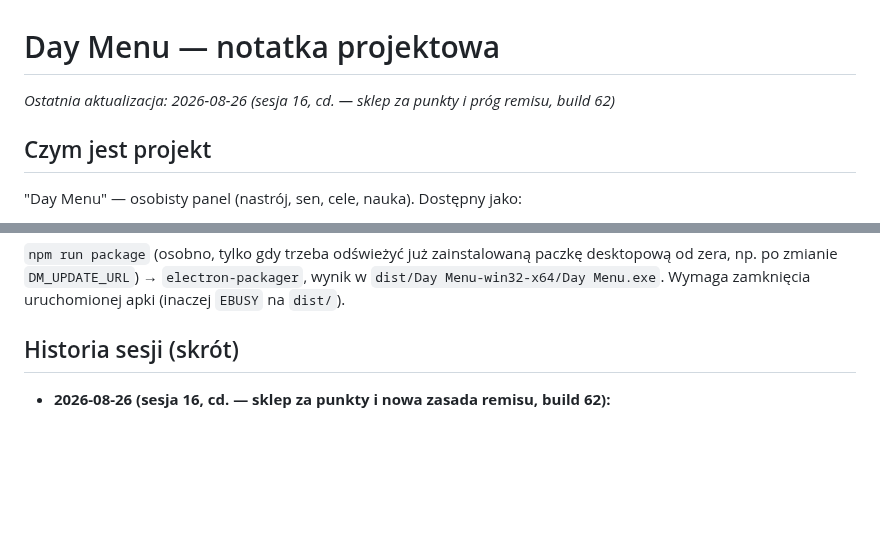
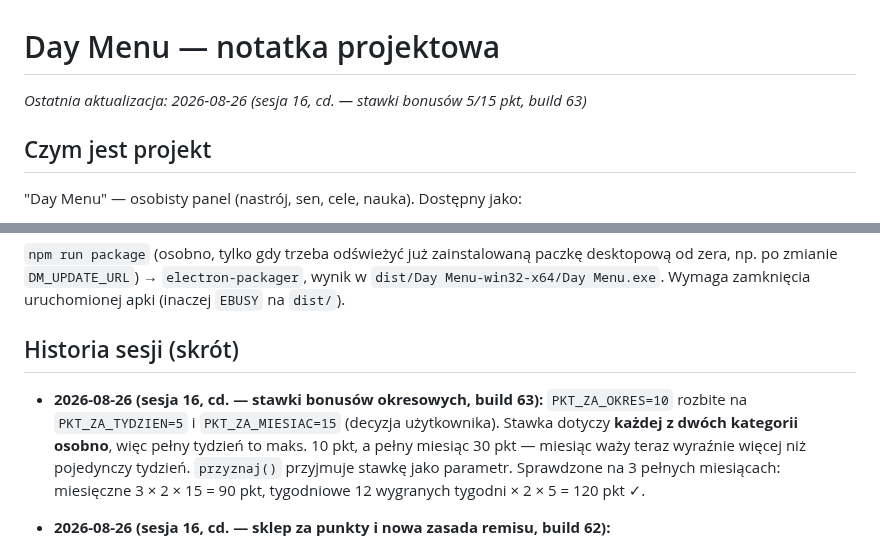
Before and after one commit to Niki321123/DEYMENUE, a Markdown page: PROJECT_NOTES.md, 2 parts joined by grey strips. Drawn GitHub-style; blank space fills up the shorter version.

Commit message:
docs: note build 63 (stawki bonusow 5/15 pkt)

```diff
--- a/PROJECT_NOTES.md
+++ b/PROJECT_NOTES.md
@@ -1,6 +1,6 @@
 # Day Menu — notatka projektowa
 
-_Ostatnia aktualizacja: 2026-08-26 (sesja 16, cd. — sklep za punkty i próg remisu, build 62)_
+_Ostatnia aktualizacja: 2026-08-26 (sesja 16, cd. — stawki bonusów 5/15 pkt, build 63)_
 
 ## Czym jest projekt
 
@@ -449,6 +449,13 @@ desktopową od zera, np. po zmianie `DM_UPDATE_URL`) → `electron-packager`, wy
 
 ## Historia sesji (skrót)
 
+- **2026-08-26 (sesja 16, cd. — stawki bonusów okresowych, build 63):**
+  `PKT_ZA_OKRES=10` rozbite na `PKT_ZA_TYDZIEN=5` i `PKT_ZA_MIESIAC=15` (decyzja użytkownika).
+  Stawka dotyczy **każdej z dwóch kategorii osobno**, więc pełny tydzień to maks. 10 pkt,
+  a pełny miesiąc 30 pkt — miesiąc waży teraz wyraźnie więcej niż pojedynczy tydzień.
+  `przyznaj()` przyjmuje stawkę jako parametr. Sprawdzone na 3 pełnych miesiącach:
+  miesięczne 3 × 2 × 15 = 90 pkt, tygodniowe 12 wygranych tygodni × 2 × 5 = 120 pkt ✓.
+
 - **2026-08-26 (sesja 16, cd. — sklep za punkty i nowa zasada remisu, build 62):**
   - **Remis punktuje po przekroczeniu progu nauki.** Poprzednia zasada („remis = nikt") była
     za surowa: dwa równe, mocne tygodnie nie dawały nic. Teraz przy remisie punkty dostają
```
